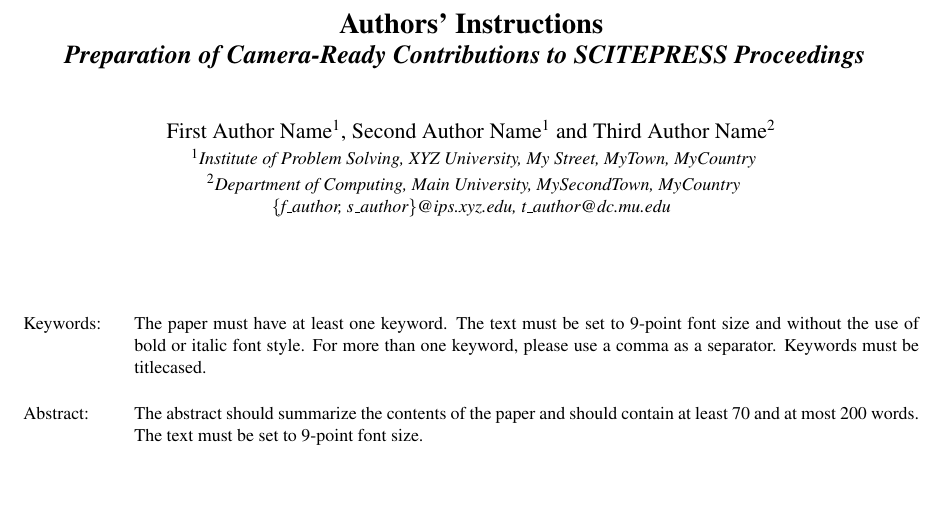
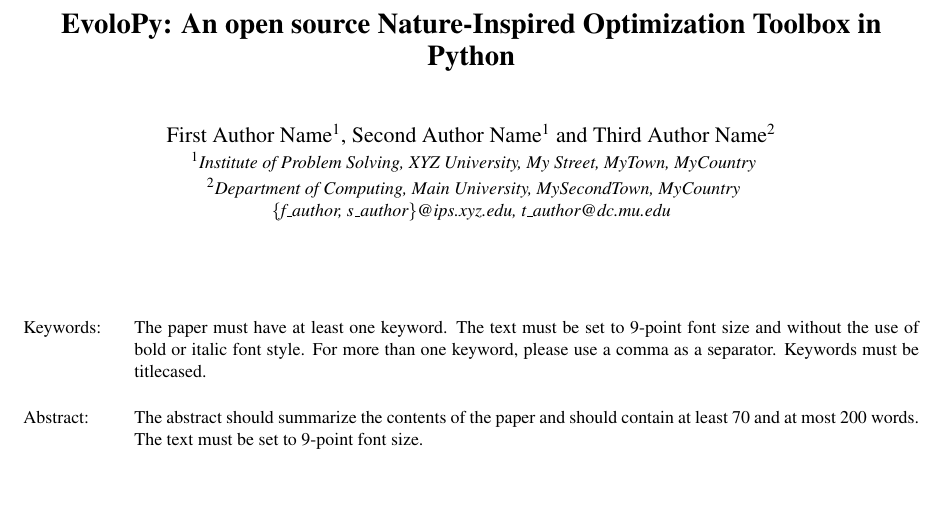
Before and after one commit to 7ossam81/2016-EvoloPy-paper-ECTA, a LaTeX document (EvoloPy.tex): part of the page, cut at the place of the change. Compiled offline with pdfLaTeX.

Commit message:
Added title

```diff
--- a/EvoloPy.tex
+++ b/EvoloPy.tex
@@ -18,7 +18,7 @@
 
 \begin{document}
 
-\title{Authors' Instructions  \subtitle{Preparation of Camera-Ready Contributions to SCITEPRESS Proceedings} }
+\title{EvoloPy: An open source Nature-Inspired Optimization Toolbox in Python}
 
 \author{\authorname{First Author Name\sup{1}, Second Author Name\sup{1} and Third Author Name\sup{2}}
 \affiliation{\sup{1}Institute of Problem Solving, XYZ University, My Street, MyTown, MyCountry}
```
